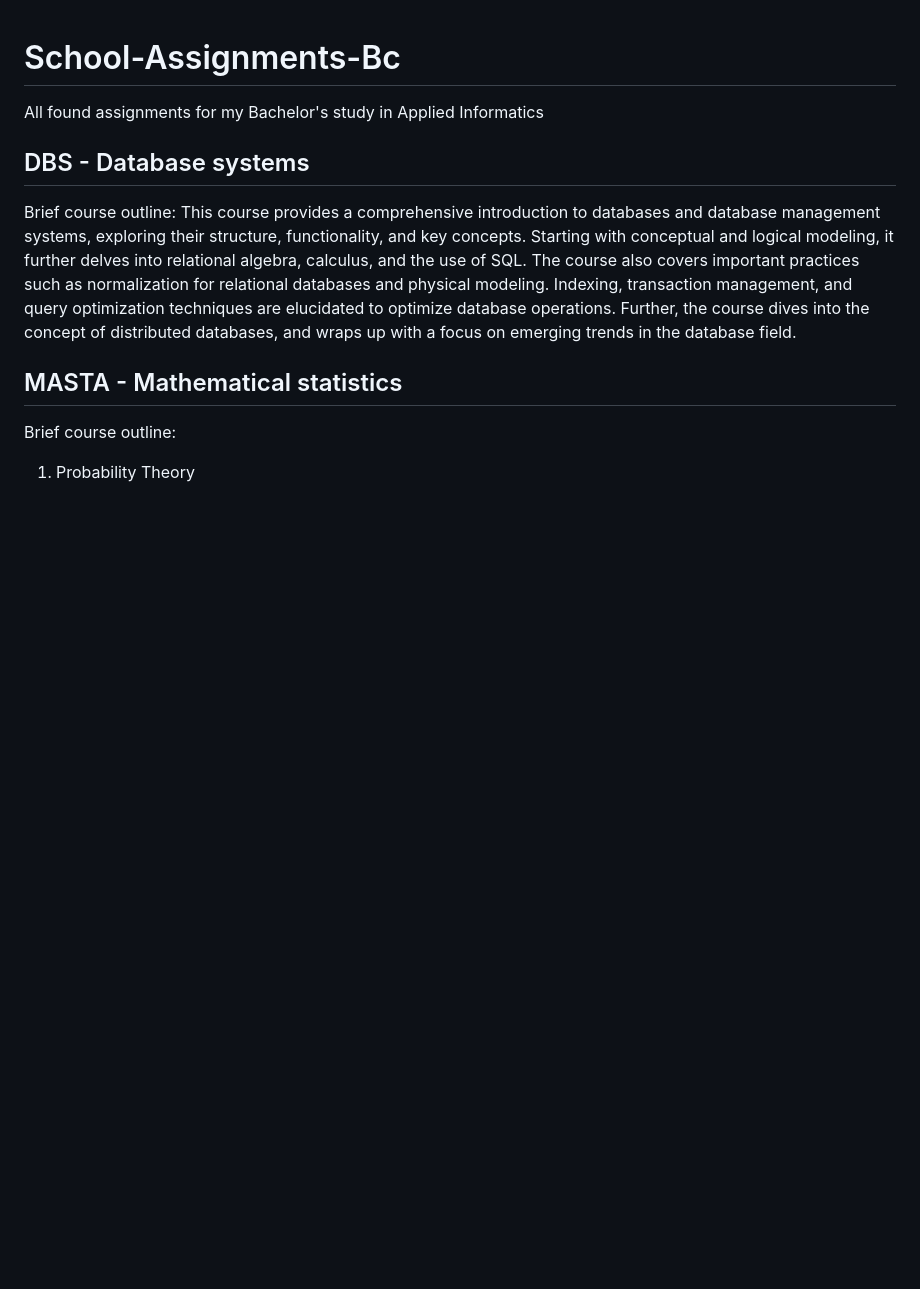
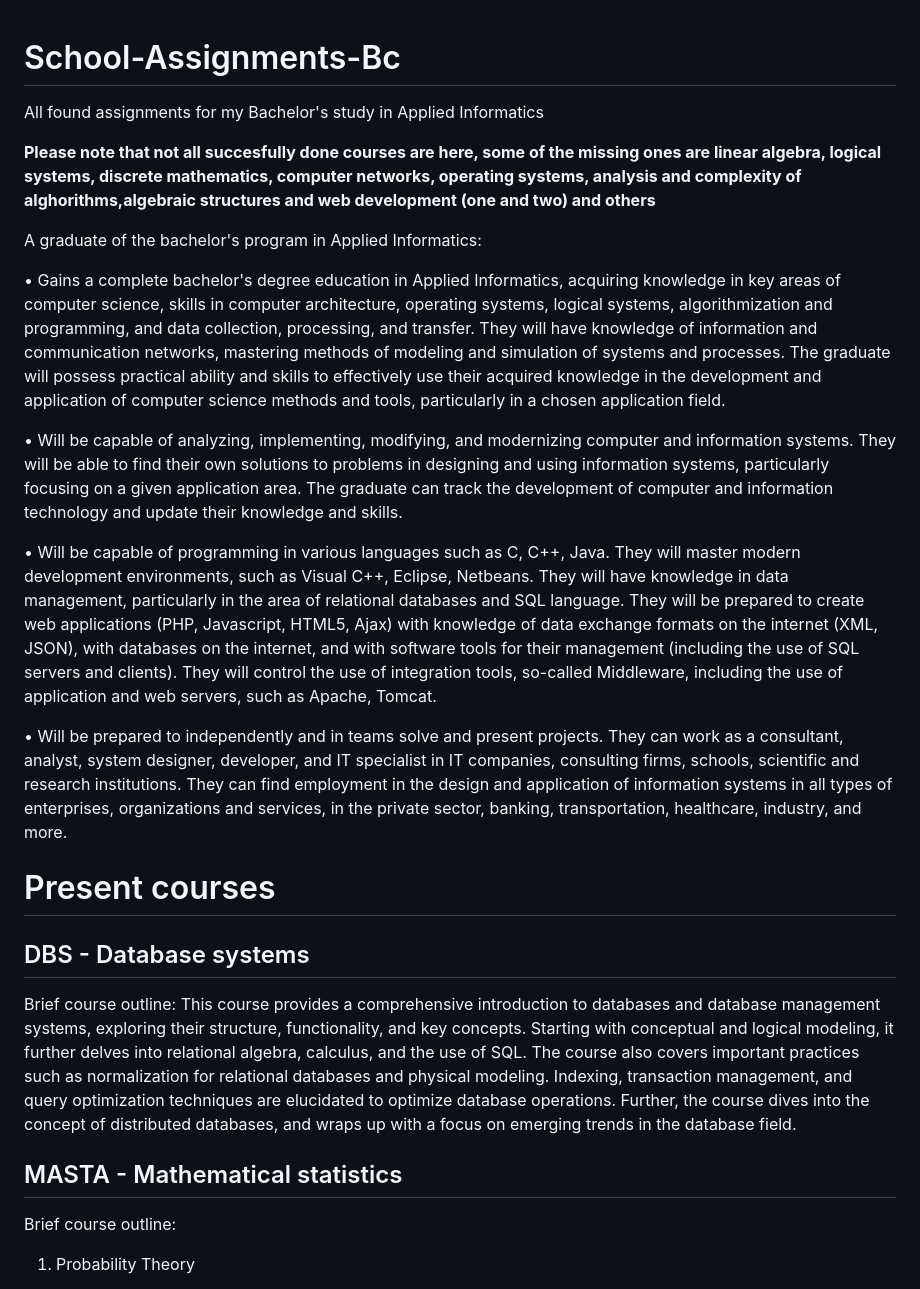
Before and after one commit to DavidGavenda/School-Assignments-Bc, a Markdown page: README.md, the part around the change. Drawn GitHub-style; blank space fills up the shorter version.

```diff
--- a/README.md
+++ b/README.md
@@ -1,5 +1,19 @@
 # School-Assignments-Bc
 All found assignments for my Bachelor's study in Applied Informatics
+
+**Please note that not all succesfully done courses are here, some of the missing ones are linear algebra, logical systems, discrete mathematics, computer networks, operating systems, analysis and complexity of alghorithms,algebraic structures and web development (one and two) and others**
+
+A graduate of the bachelor's program in Applied Informatics:
+
+• Gains a complete bachelor's degree education in Applied Informatics, acquiring knowledge in key areas of computer science, skills in computer architecture, operating systems, logical systems, algorithmization and programming, and data collection, processing, and transfer. They will have knowledge of information and communication networks, mastering methods of modeling and simulation of systems and processes. The graduate will possess practical ability and skills to effectively use their acquired knowledge in the development and application of computer science methods and tools, particularly in a chosen application field.
+
+• Will be capable of analyzing, implementing, modifying, and modernizing computer and information systems. They will be able to find their own solutions to problems in designing and using information systems, particularly focusing on a given application area. The graduate can track the development of computer and information technology and update their knowledge and skills.
+
+• Will be capable of programming in various languages such as C, C++, Java. They will master modern development environments, such as Visual C++, Eclipse, Netbeans. They will have knowledge in data management, particularly in the area of relational databases and SQL language. They will be prepared to create web applications (PHP, Javascript, HTML5, Ajax) with knowledge of data exchange formats on the internet (XML, JSON), with databases on the internet, and with software tools for their management (including the use of SQL servers and clients). They will control the use of integration tools, so-called Middleware, including the use of application and web servers, such as Apache, Tomcat.
+
+• Will be prepared to independently and in teams solve and present projects. They can work as a consultant, analyst, system designer, developer, and IT specialist in IT companies, consulting firms, schools, scientific and research institutions. They can find employment in the design and application of information systems in all types of enterprises, organizations and services, in the private sector, banking, transportation, healthcare, industry, and more.
+
+# Present courses
 
 ## DBS - Database systems
 
```
